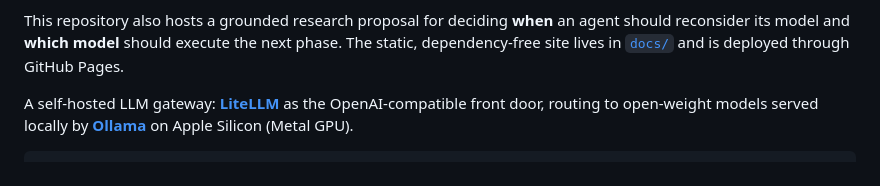
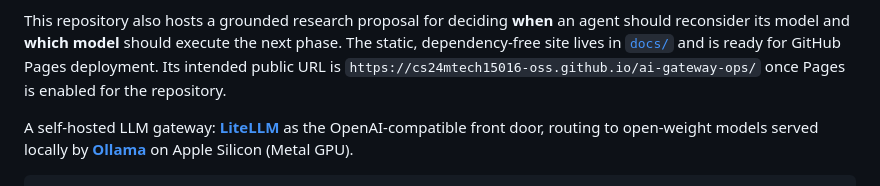
Before and after one commit to cs24mtech15016-oss/ai-gateway-ops, a Markdown page: README.md, the part around one of its changes. Rendered like a GitHub page.

Commit message:
Clarify GitHub Pages deployment status

```diff
--- a/README.md
+++ b/README.md
@@ -4,7 +4,9 @@
 
 This repository also hosts a grounded research proposal for deciding **when** an agent
 should reconsider its model and **which model** should execute the next phase. The static,
-dependency-free site lives in [`docs/`](docs/) and is deployed through GitHub Pages.
+dependency-free site lives in [`docs/`](docs/) and is ready for GitHub Pages deployment.
+Its intended public URL is `https://cs24mtech15016-oss.github.io/ai-gateway-ops/` once
+Pages is enabled for the repository.
 
 A self-hosted LLM gateway: [**LiteLLM**](https://docs.litellm.ai) as the OpenAI-compatible
 front door, routing to open-weight models served locally by [**Ollama**](https://ollama.com)
```
Also changed, not shown: other parts of README.md (+1 -1 lines).
